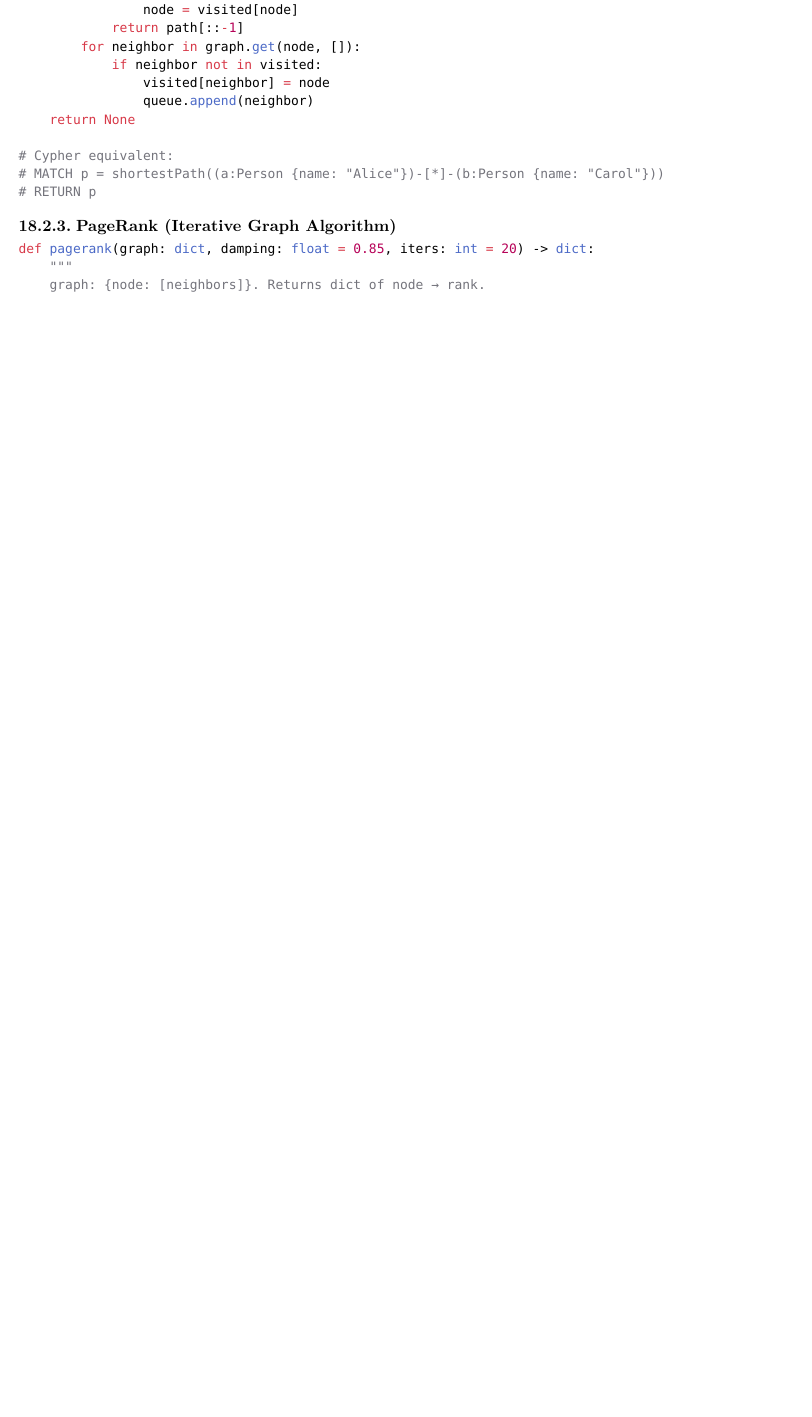
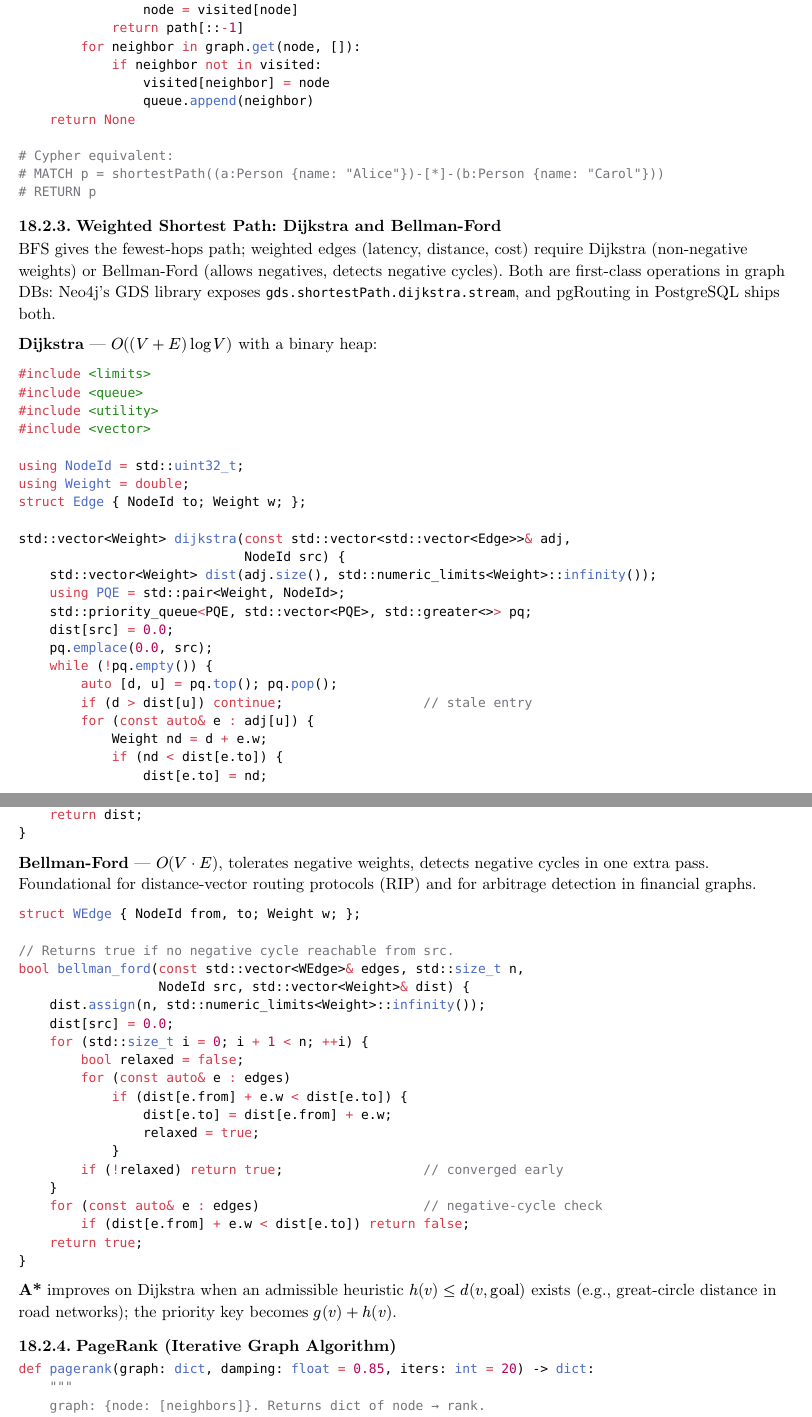
Before and after one commit to poyea/grimoire, a Typst document (database.typ, which reads database/time-series-and-graph.typ): part of page 87 of 110 before the commit and two parts of pages 87 and 88 of 111 after it, the two joined at a grey line, cut so that both start at the same text, the shorter picture padded with empty space. Compiled offline with Typst 0.15.

Commit message:
Add Dijkstra and Bellman-Ford to graph chapter

````diff
--- a/database/time-series-and-graph.typ
+++ b/database/time-series-and-graph.typ
@@ -212,6 +212,71 @@ def bfs(graph: dict, start: str, end: str) -> list[str] | None:
 # RETURN p
 ```
 
+=== Weighted Shortest Path: Dijkstra and Bellman-Ford
+
+BFS gives the fewest-hops path; weighted edges (latency, distance, cost) require Dijkstra (non-negative weights) or Bellman-Ford (allows negatives, detects negative cycles). Both are first-class operations in graph DBs: Neo4j's GDS library exposes `gds.shortestPath.dijkstra.stream`, and pgRouting in PostgreSQL ships both.
+
+*Dijkstra* — $O((V + E) log V)$ with a binary heap:
+
+```cpp
+#include <limits>
+#include <queue>
+#include <utility>
+#include <vector>
+
+using NodeId = std::uint32_t;
+using Weight = double;
+struct Edge { NodeId to; Weight w; };
+
+std::vector<Weight> dijkstra(const std::vector<std::vector<Edge>>& adj,
+                             NodeId src) {
+    std::vector<Weight> dist(adj.size(), std::numeric_limits<Weight>::infinity());
+    using PQE = std::pair<Weight, NodeId>;
+    std::priority_queue<PQE, std::vector<PQE>, std::greater<>> pq;
+    dist[src] = 0.0;
+    pq.emplace(0.0, src);
+    while (!pq.empty()) {
+        auto [d, u] = pq.top(); pq.pop();
+        if (d > dist[u]) continue;                  // stale entry
+        for (const auto& e : adj[u]) {
+            Weight nd = d + e.w;
+            if (nd < dist[e.to]) {
+                dist[e.to] = nd;
+                pq.emplace(nd, e.to);
+            }
+        }
+    }
+    return dist;
+}
+```
+
+*Bellman-Ford* — $O(V dot E)$, tolerates negative weights, detects negative cycles in one extra pass. Foundational for distance-vector routing protocols (RIP) and for arbitrage detection in financial graphs.
+
+```cpp
+struct WEdge { NodeId from, to; Weight w; };
+
+// Returns true if no negative cycle reachable from src.
+bool bellman_ford(const std::vector<WEdge>& edges, std::size_t n,
+                  NodeId src, std::vector<Weight>& dist) {
+    dist.assign(n, std::numeric_limits<Weight>::infinity());
+    dist[src] = 0.0;
+    for (std::size_t i = 0; i + 1 < n; ++i) {
+        bool relaxed = false;
+        for (const auto& e : edges)
+            if (dist[e.from] + e.w < dist[e.to]) {
+                dist[e.to] = dist[e.from] + e.w;
+                relaxed = true;
+            }
+        if (!relaxed) return true;                  // converged early
+    }
+    for (const auto& e : edges)                     // negative-cycle check
+        if (dist[e.from] + e.w < dist[e.to]) return false;
+    return true;
+}
+```
+
+*A\** improves on Dijkstra when an admissible heuristic $h(v) <= d(v, "goal")$ exists (e.g., great-circle distance in road networks); the priority key becomes $g(v) + h(v)$.
+
 === PageRank (Iterative Graph Algorithm)
 
 ```python
````
